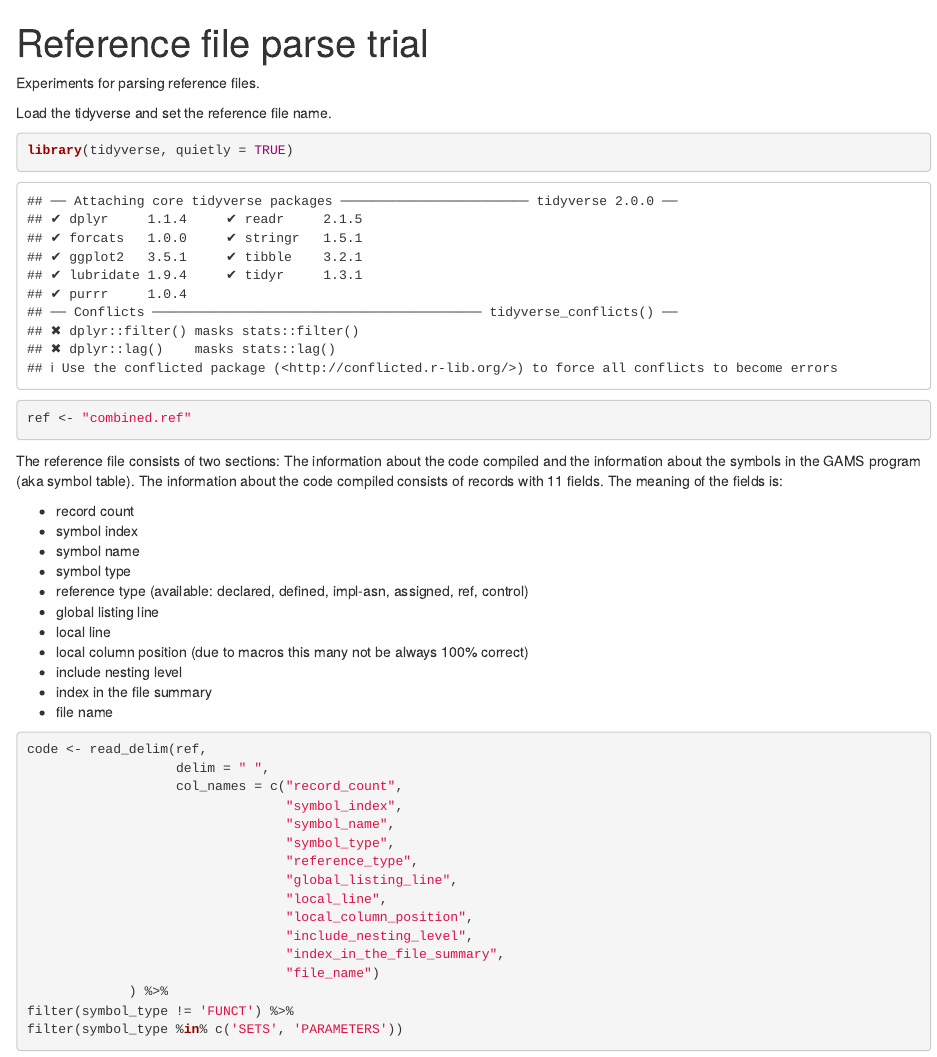
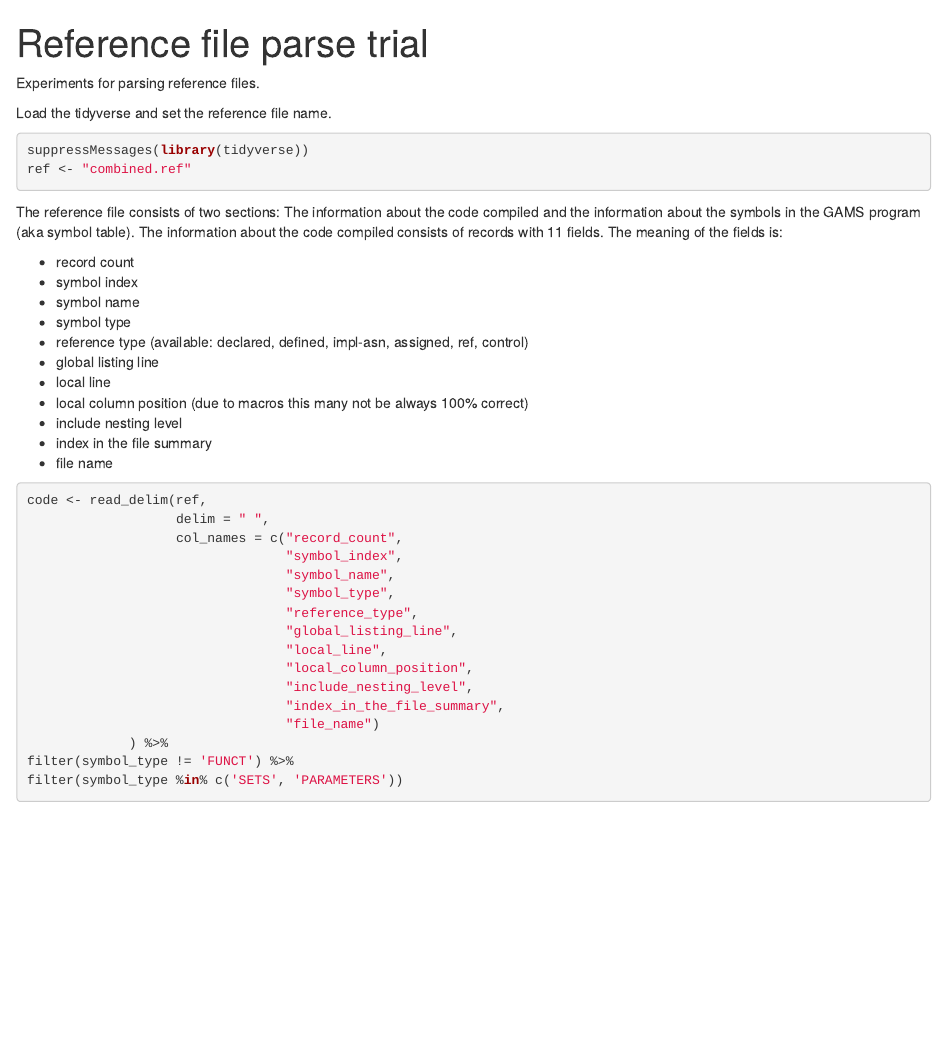
Before and after one commit to iiasa/GLOBIOM_doc, an R Markdown document (ref_file/reference_explore.Rmd): the page in a window 1100 px wide, from its top. Rendered offline with R 4.5, knitr and Pandoc, with nearby package versions; some code elsewhere in the file could not run offline.

Commit message:
Quieten the tidyverse some more

````diff
--- a/ref_file/reference_explore.Rmd
+++ b/ref_file/reference_explore.Rmd
@@ -8,7 +8,7 @@ Experiments for parsing reference files.
 Load the tidyverse and set the reference file name.
 
 ```{r}
-library(tidyverse, quietly = TRUE)
+suppressMessages(library(tidyverse))
 ref <- "combined.ref"
 ```
 
````
